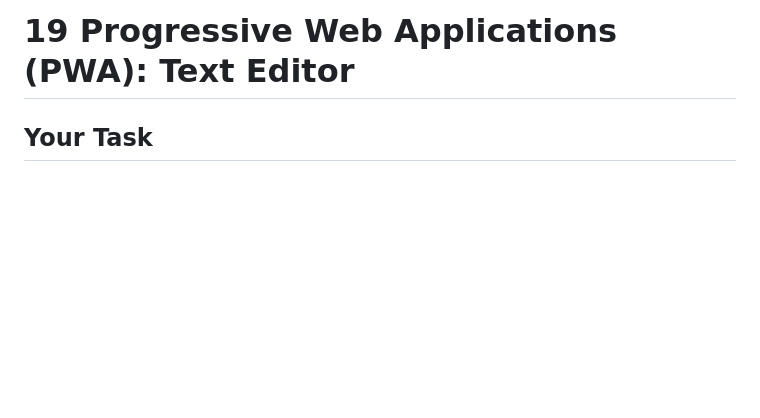
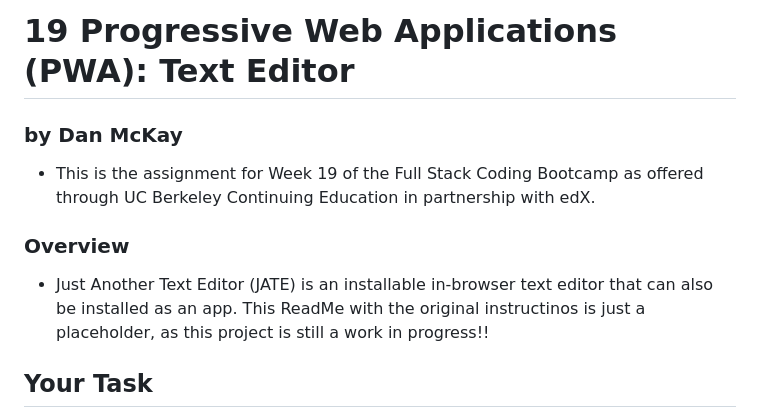
Before and after one commit to DanielFMcKay/Just-Another-Text-Editor, a Markdown page: README.md, the part around the change. Rendered like a GitHub page; blank space fills up the shorter version.

Commit message:
Update README.md
placeholder ReadMe added

```diff
--- a/README.md
+++ b/README.md
@@ -1,4 +1,10 @@
 # 19 Progressive Web Applications (PWA): Text Editor
+### by Dan McKay
+
+* This is the assignment for Week 19 of the Full Stack Coding Bootcamp as offered through UC Berkeley Continuing Education in partnership with edX.
+
+### Overview
+* Just Another Text Editor (JATE) is an installable in-browser text editor that can also be installed as an app. This ReadMe with the original instructinos is just a placeholder, as this project is still a work in progress!!
 
 ## Your Task
 
```
